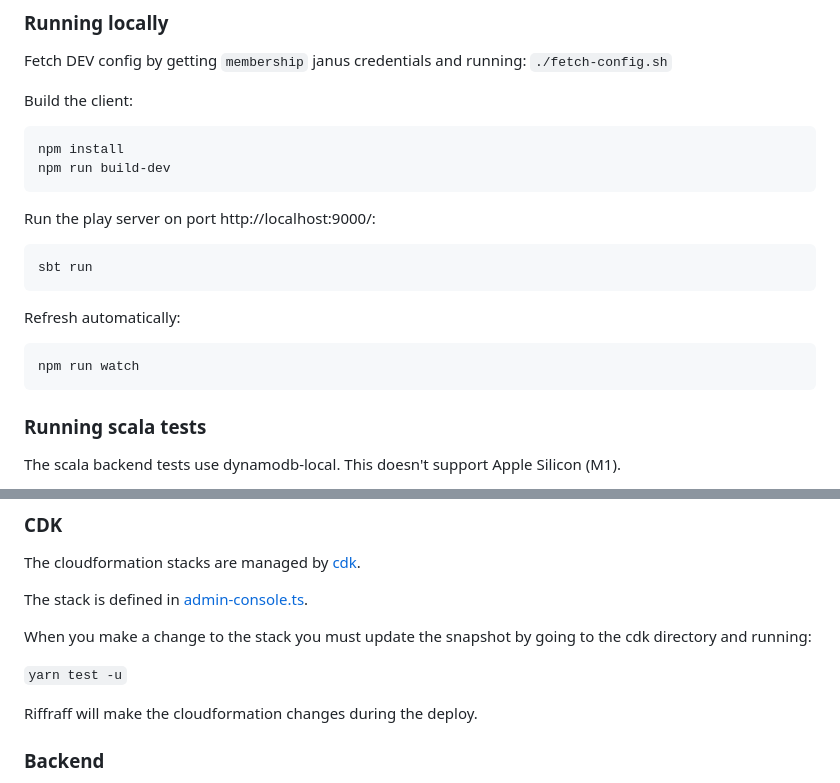
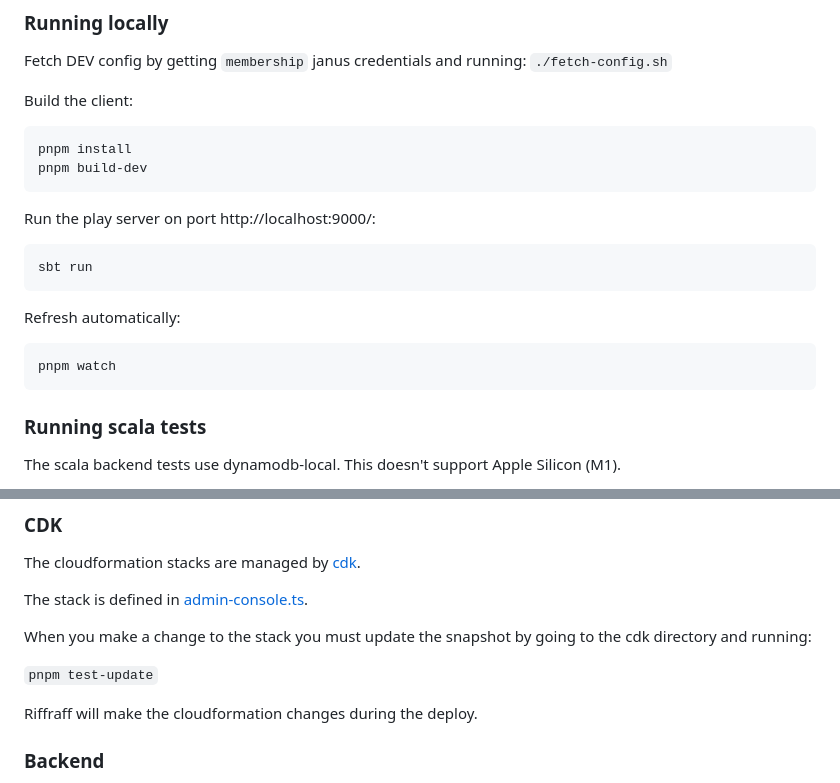
Before and after one commit to guardian/support-admin-console, a Markdown page: README.md, 2 parts joined by grey strips. Drawn GitHub-style.

````diff
--- a/README.md
+++ b/README.md
@@ -21,8 +21,8 @@ Fetch DEV config by getting `membership` janus credentials and running:
 
 Build the client:
 ```
-npm install
-npm run build-dev
+pnpm install
+pnpm build-dev
 ```
 
 Run the play server on port http://localhost:9000/:
@@ -32,7 +32,7 @@ sbt run
 
 Refresh automatically:
 ```
-npm run watch
+pnpm watch
 ```
 
 ### Running scala tests
@@ -56,7 +56,7 @@ The stack is defined in [admin-console.ts](cdk/lib/admin-console.ts).
 
 When you make a change to the stack you must update the snapshot by going to the cdk directory and running:
 
-`yarn test -u`
+`pnpm test-update`
 
 Riffraff will make the cloudformation changes during the deploy.
 
````
